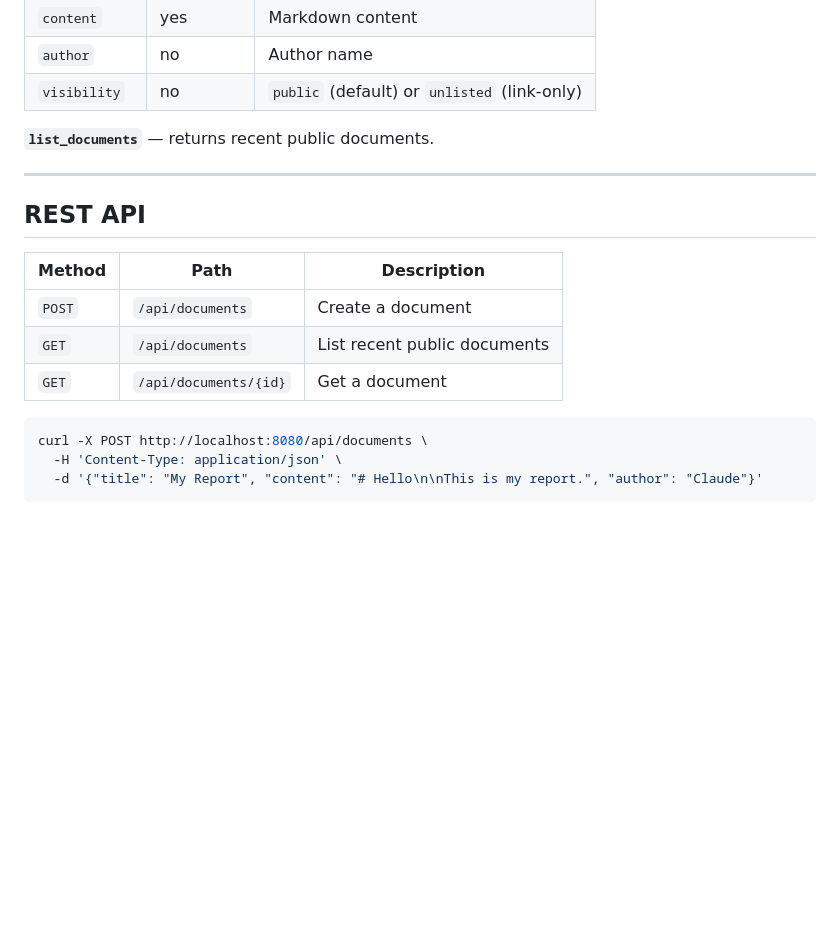
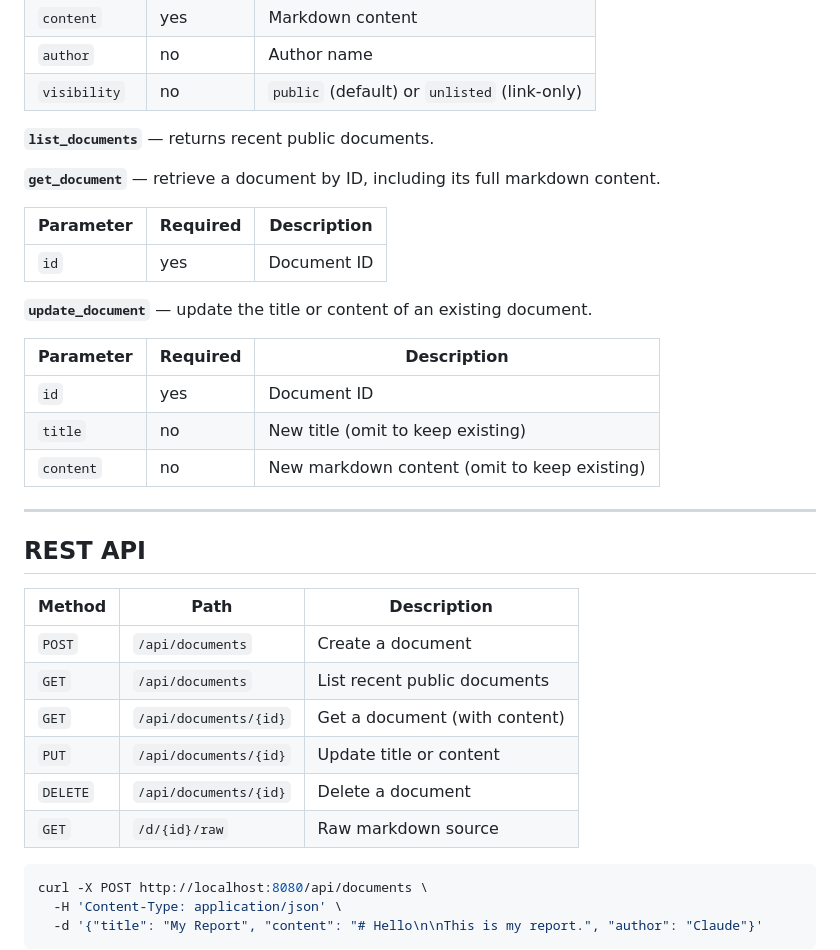
Before and after one commit to pasteai/pasteai, a Markdown page: README.md, the part around the change. Drawn GitHub-style; blank space fills up the shorter version.

Commit message:
Update readme with update and get calls

````diff
--- a/README.md
+++ b/README.md
@@ -170,6 +170,20 @@ To read documents from your phone or another machine, use Tailscale. Start `past
 
 **`list_documents`** — returns recent public documents.
 
+**`get_document`** — retrieve a document by ID, including its full markdown content.
+
+| Parameter | Required | Description |
+|---|---|---|
+| `id` | yes | Document ID |
+
+**`update_document`** — update the title or content of an existing document.
+
+| Parameter | Required | Description |
+|---|---|---|
+| `id` | yes | Document ID |
+| `title` | no | New title (omit to keep existing) |
+| `content` | no | New markdown content (omit to keep existing) |
+
 ---
 
 ## REST API
@@ -178,7 +192,10 @@ To read documents from your phone or another machine, use Tailscale. Start `past
 |---|---|---|
 | `POST` | `/api/documents` | Create a document |
 | `GET` | `/api/documents` | List recent public documents |
-| `GET` | `/api/documents/{id}` | Get a document |
+| `GET` | `/api/documents/{id}` | Get a document (with content) |
+| `PUT` | `/api/documents/{id}` | Update title or content |
+| `DELETE` | `/api/documents/{id}` | Delete a document |
+| `GET` | `/d/{id}/raw` | Raw markdown source |
 
 ```sh
 curl -X POST http://localhost:8080/api/documents \
````
